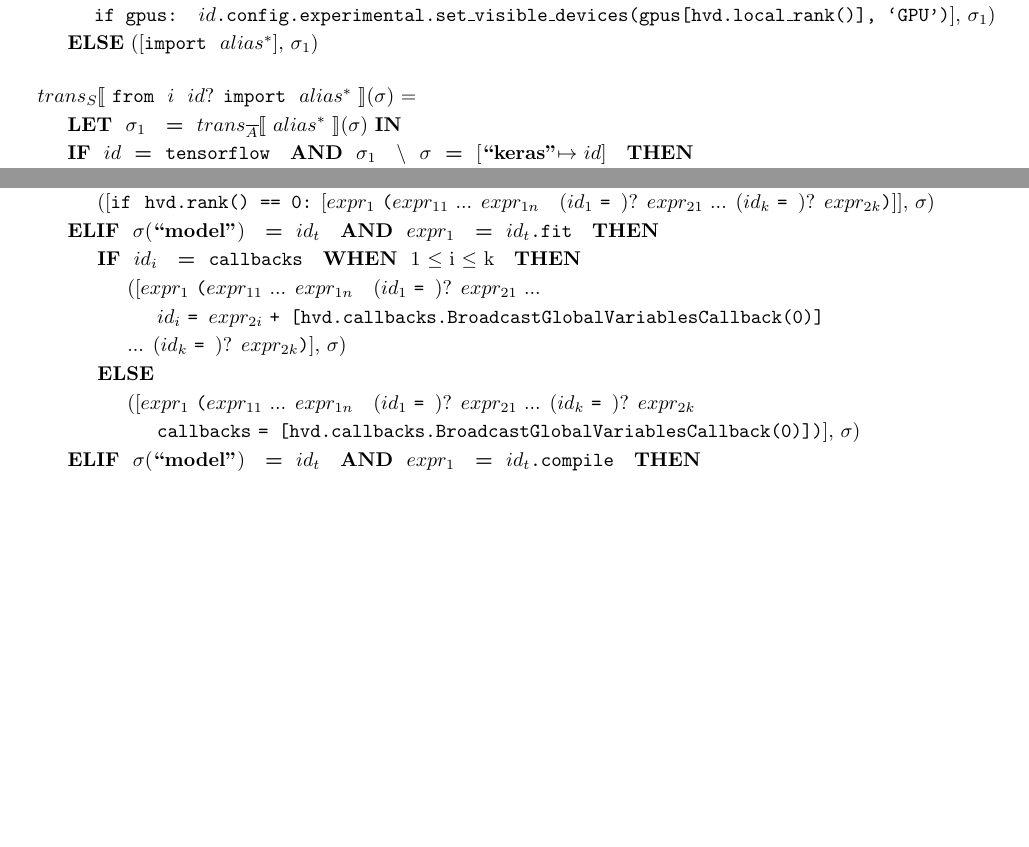
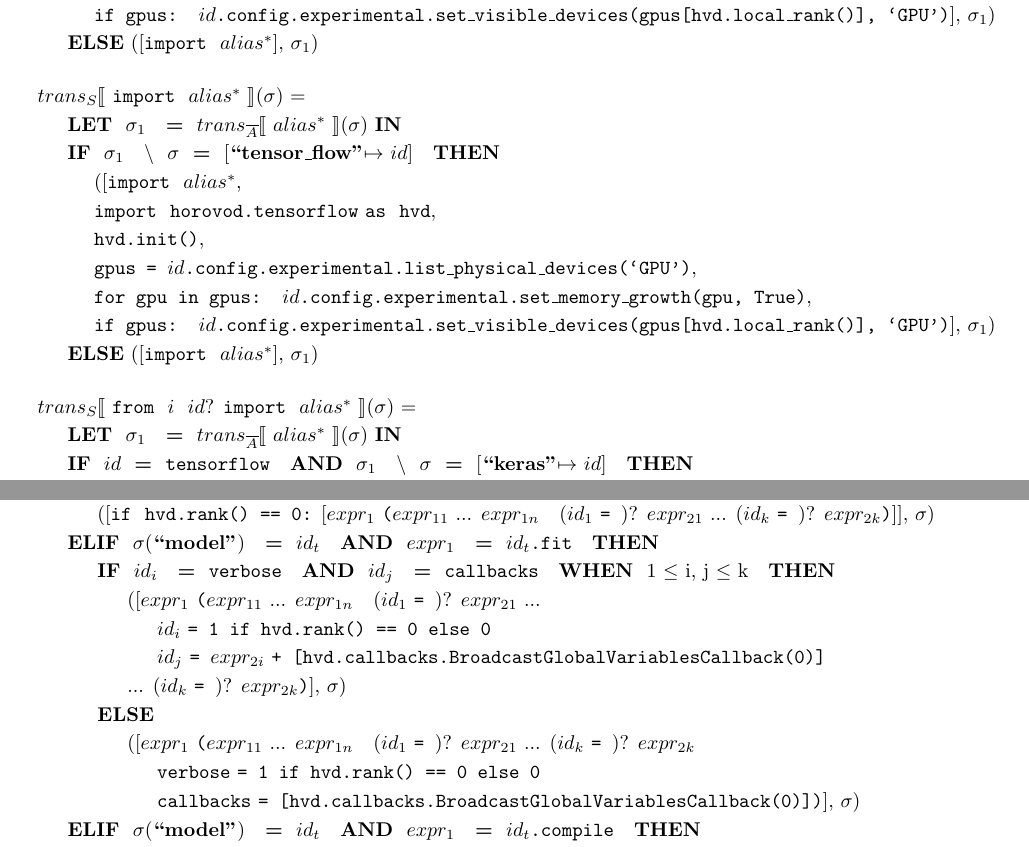
Before and after one commit to kaist-plrg/python-analyzer, a LaTeX document (trans/trans.tex, which reads trans/tran_rule_tf2.tex): two parts of pages 8 and 9 of 16 before the commit and two parts of pages 8 and 10 of 17 after it, joined at a grey line, cut so that both start at the same text, the shorter picture padded with empty space. Compiled offline with pdfLaTeX.

Commit message:
Add rule for verbose argument

```diff
--- a/trans/tran_rule_tf2.tex
+++ b/trans/tran_rule_tf2.tex
@@ -288,12 +288,28 @@
   \inden \ktelse~([\kimport ~ \mul{\nalias}], \smodenvsubs{1})
 \end{tabular}\\\vpar
 
+% rule for GradientOptimizer
+% Import
+\noindent
+\begin{tabular}{l}
+  \tstmt{\kimport ~ \mul{\nalias}}{\smodenv} = \\
+  \inden \ktlet ~ \smodenvsubs{1} ~ \kteq ~ \taalias{\mul{\nalias}}{\smodenv} \ktin \\
+  \inden \ktif ~ \smodenvsubs{1} ~ \envsub ~ \smodenv ~ \kteq ~ [\tflow $\mapsto$ \nid] ~ \ktthen \\
+  \inden\hspace{1em} ([\kimport ~ \mul{\nalias}, \\
+  \inden\hspace{1em} \kimport ~ {\tt horovod.tensorflow} \kas ~ {\tt hvd}, \\
+  \inden\hspace{1em} {\tt hvd.init()}, \\
+  \inden\hspace{1em} {\tt gpus = \nid.config.experimental.list\_physical\_devices(`GPU')}, \\
+  \inden\hspace{1em} {\tt for gpu in gpus: \nid.config.experimental.set\_memory\_growth(gpu, True)},\\
+  \inden\hspace{1em} {\tt if gpus: \nid.config.experimental.set\_visible\_devices(gpus[hvd.local\_rank()], `GPU')}], \smodenvsubs{1})\\
+  \inden \ktelse~([\kimport ~ \mul{\nalias}], \smodenvsubs{1})
+\end{tabular}\\\vpar
+
+% Rule for GradientOptimizer
 % ImportFrom
 \noindent
 \begin{tabular}{l}
   \tstmt{\kfrom ~ \nint ~ \op{\nid} \kimport ~ \mul{\nalias}}{\smodenv} =\\
   \inden \ktlet ~ \smodenvsubs{1} ~ \kteq ~ \taalias{\mul{\nalias}}{\smodenv} \ktin \\
-  % Rule for GradientOptimizer
   \inden \ktif ~ \nid ~ \kteq ~ {\tt tensorflow} ~ \ktand ~ \smodenvsubs{1} ~ \envsub ~ \smodenv ~ \kteq ~ [\tkeras $\mapsto$ \nid] ~ \ktthen \\
   \inden\hspace{1em} ([\kfrom ~ \nint ~ \op{\nid} \kimport ~ \mul{\nalias},  \\
   \inden\hspace{1em} \kimport ~ {\tt horovod.tensorflow.keras} \kas ~ {\tt hvd}, \\
@@ -347,12 +363,14 @@
   \inden\inden ([\kif ~ {\tt hvd.rank() == 0:} [\nexprsubs{1} \sparen{\nexprsubs{11} ... \nexprsubs{1n} ~ \op{(\nidsubs{1} \oassign)} \nexprsubs{21} ... \op{(\nidsubs{k} \oassign)} \nexprsubs{2k}}]], \smodenv)\\
   % Rule for GradientOptimizer
   \inden \ktelif ~ \smodenv(\model) ~ \kteq ~ \nidsubs{t} ~ \ktand ~ \nexprsubs{1} ~ \kteq ~ {\tt \nidsubs{t}.fit} ~ \ktthen \\
-  \inden\inden \ktif ~ \nidsubs{i} ~ \kteq ~ {\tt callbacks} ~ \ktwhen ~ 1 $\leq$ i $\leq$ k ~ \ktthen \\
+  \inden\inden \ktif ~ \nidsubs{i} ~ \kteq ~ {\tt verbose} ~ \ktand ~ \nidsubs{j} ~ \kteq ~ {\tt callbacks} ~ \ktwhen ~ 1 $\leq$ i, j $\leq$ k ~ \ktthen \\
   \inden\inden\inden ([\nexprsubs{1} \sparen{\nexprsubs{11} ... \nexprsubs{1n} ~ \op{(\nidsubs{1} \oassign)} \nexprsubs{21} ... \\
-  \inden\inden\inden\inden \nidsubs{i} \oassign \nexprsubs{2i} {\tt + [hvd.callbacks.BroadcastGlobalVariablesCallback(0)]} \\
+  \inden\inden\inden\inden \nidsubs{i} \oassign {\tt 1 if hvd.rank() == 0 else 0} \\
+  \inden\inden\inden\inden \nidsubs{j} \oassign \nexprsubs{2i} {\tt + [hvd.callbacks.BroadcastGlobalVariablesCallback(0)]} \\
   \inden\inden\inden ... \op{(\nidsubs{k} \oassign)} \nexprsubs{2k}}], \smodenv) \\
   \inden\inden \ktelse \\
   \inden\inden\inden ([\nexprsubs{1} \sparen{\nexprsubs{11} ... \nexprsubs{1n} ~ \op{(\nidsubs{1} \oassign)} \nexprsubs{21} ... \op{(\nidsubs{k} \oassign)} \nexprsubs{2k} \\
+  \inden\inden\inden\inden {\tt verbose} \oassign {\tt 1 if hvd.rank() == 0 else 0} \\
   \inden\inden\inden\inden {\tt callbacks} \oassign {\tt [hvd.callbacks.BroadcastGlobalVariablesCallback(0)]}}], \smodenv) \\
   \inden \ktelif ~ \smodenv(\model) ~ \kteq ~ \nidsubs{t} ~ \ktand ~ \nexprsubs{1} ~ \kteq ~ {\tt \nidsubs{t}.compile} ~ \ktthen \\
   \inden\inden \ktif ~ \nidsubs{i} ~ \kteq ~ {\tt optimizer} ~ \ktand ~ \nexprsubs{2i} ~ \kteq ~ {\tt "adam"} ~ \ktwhen ~ 1 $\leq$ i $\leq$ k ~ \ktthen \\
```
Also changed, not shown: trans/trans.pdf.
